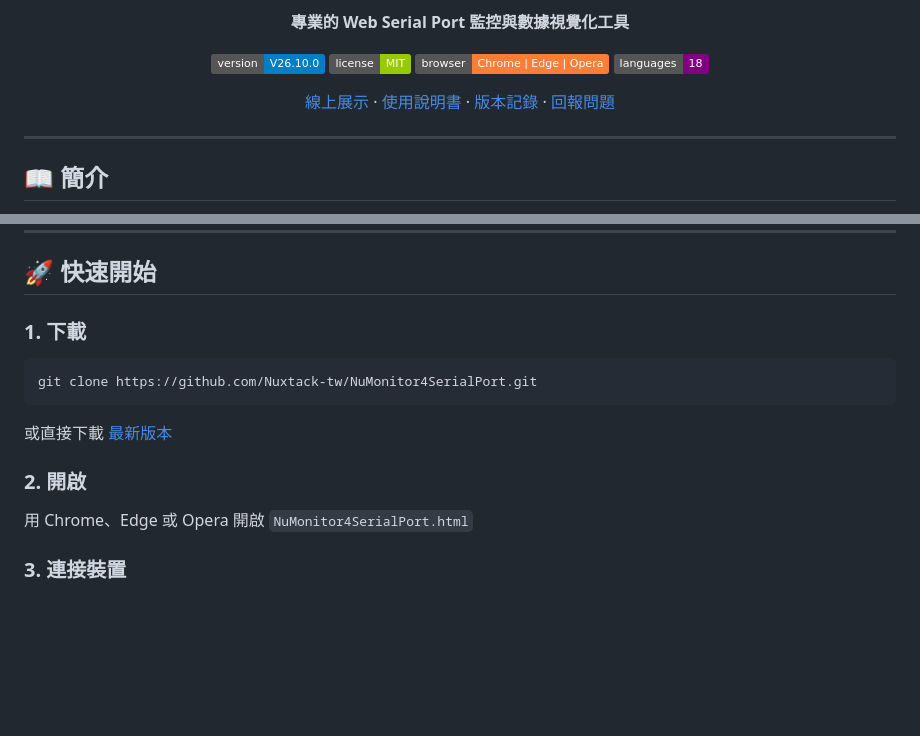
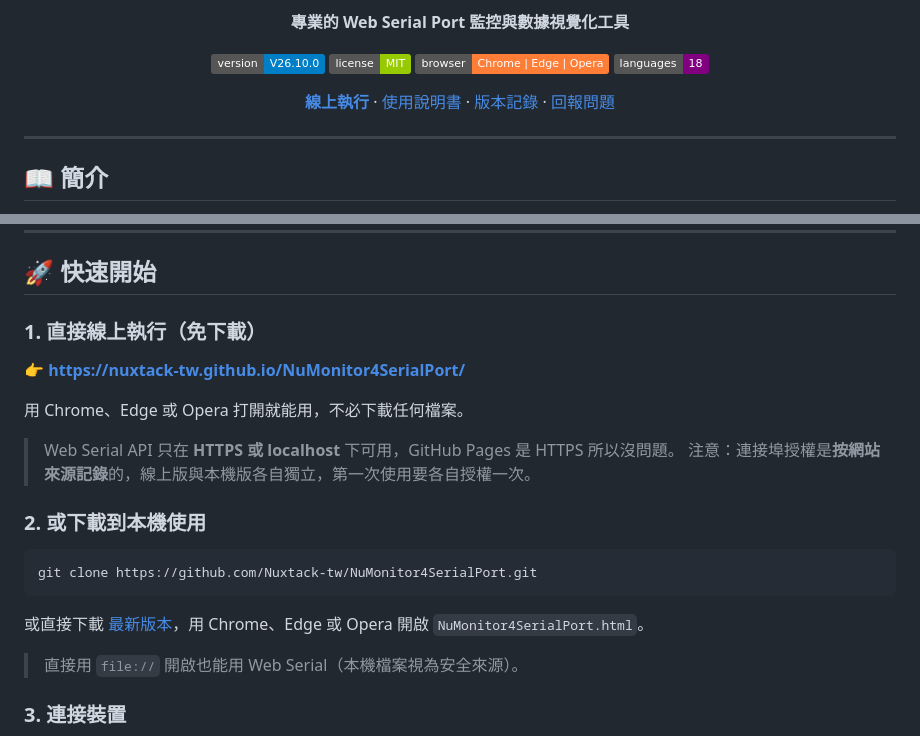
Before and after one commit to Nuxtack-tw/NuMonitor4SerialPort, a Markdown page: README.md, 2 parts joined by grey strips. Rendered like a GitHub page; badges without logos; blank space fills up the shorter version.

Commit message:
README 補上 GitHub Pages 線上執行網址
- 快速開始改為「線上執行（免下載）」優先，其次才是下載到本機
- 補充 Web Serial 的安全來源限制（HTTPS / localhost / file://）
- 提醒連接埠授權按網站來源記錄，線上版與本機版各自獨立

線上位址：https://nuxtack-tw.github.io/NuMonitor4SerialPort/

Co-Authored-By: Claude Opus 5 (1M context) <noreply@anthropic.com>

````diff
--- a/README.md
+++ b/README.md
@@ -10,7 +10,7 @@
   [![Browser](https://img.shields.io/badge/browser-Chrome%20%7C%20Edge%20%7C%20Opera-orange.svg)](#瀏覽器支援)
   [![Languages](https://img.shields.io/badge/languages-18-purple.svg)](#多語言支援)
 
-  [線上展示](#) · [使用說明書](doc/manual.html) · [版本記錄](doc/changelog.html) · [回報問題](https://github.com/Nuxtack-tw/NuMonitor4SerialPort/issues)
+  [**線上執行**](https://nuxtack-tw.github.io/NuMonitor4SerialPort/) · [使用說明書](doc/manual.html) · [版本記錄](doc/changelog.html) · [回報問題](https://github.com/Nuxtack-tw/NuMonitor4SerialPort/issues)
 
 </div>
 
@@ -81,17 +81,24 @@ NuMonitor 是一款專為 **Arduino/ESP32** 開發者設計的 Serial Port 監
 
 ## 🚀 快速開始
 
-### 1. 下載
+### 1. 直接線上執行（免下載）
+
+👉 **<https://nuxtack-tw.github.io/NuMonitor4SerialPort/>**
+
+用 Chrome、Edge 或 Opera 打開就能用，不必下載任何檔案。
+
+> Web Serial API 只在 **HTTPS 或 localhost** 下可用，GitHub Pages 是 HTTPS 所以沒問題。
+> 注意：連接埠授權是**按網站來源記錄**的，線上版與本機版各自獨立，第一次使用要各自授權一次。
+
+### 2. 或下載到本機使用
 
 ```bash
 git clone https://github.com/Nuxtack-tw/NuMonitor4SerialPort.git
 ```
 
-或直接下載 [最新版本](https://github.com/Nuxtack-tw/NuMonitor4SerialPort/releases/latest)
+或直接下載 [最新版本](https://github.com/Nuxtack-tw/NuMonitor4SerialPort/releases/latest)，用 Chrome、Edge 或 Opera 開啟 `NuMonitor4SerialPort.html`。
 
-### 2. 開啟
-
-用 Chrome、Edge 或 Opera 開啟 `NuMonitor4SerialPort.html`
+> 直接用 `file://` 開啟也能用 Web Serial（本機檔案視為安全來源）。
 
 ### 3. 連接裝置
 
````
